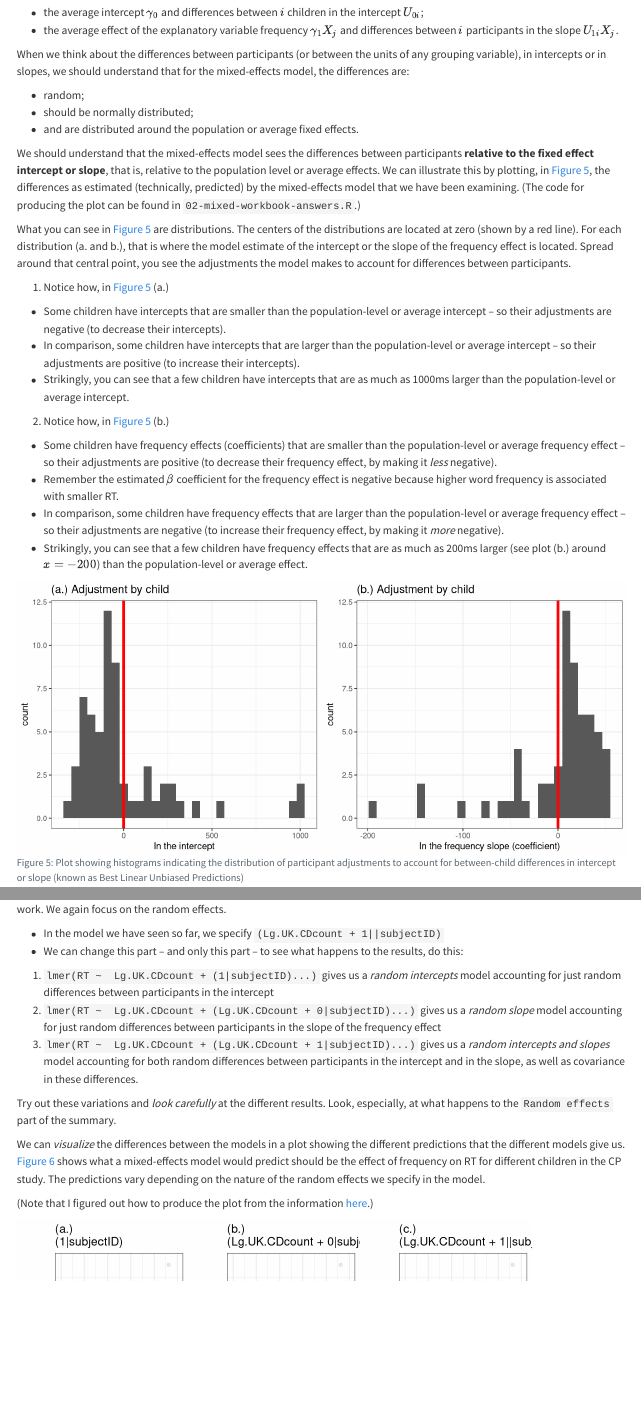
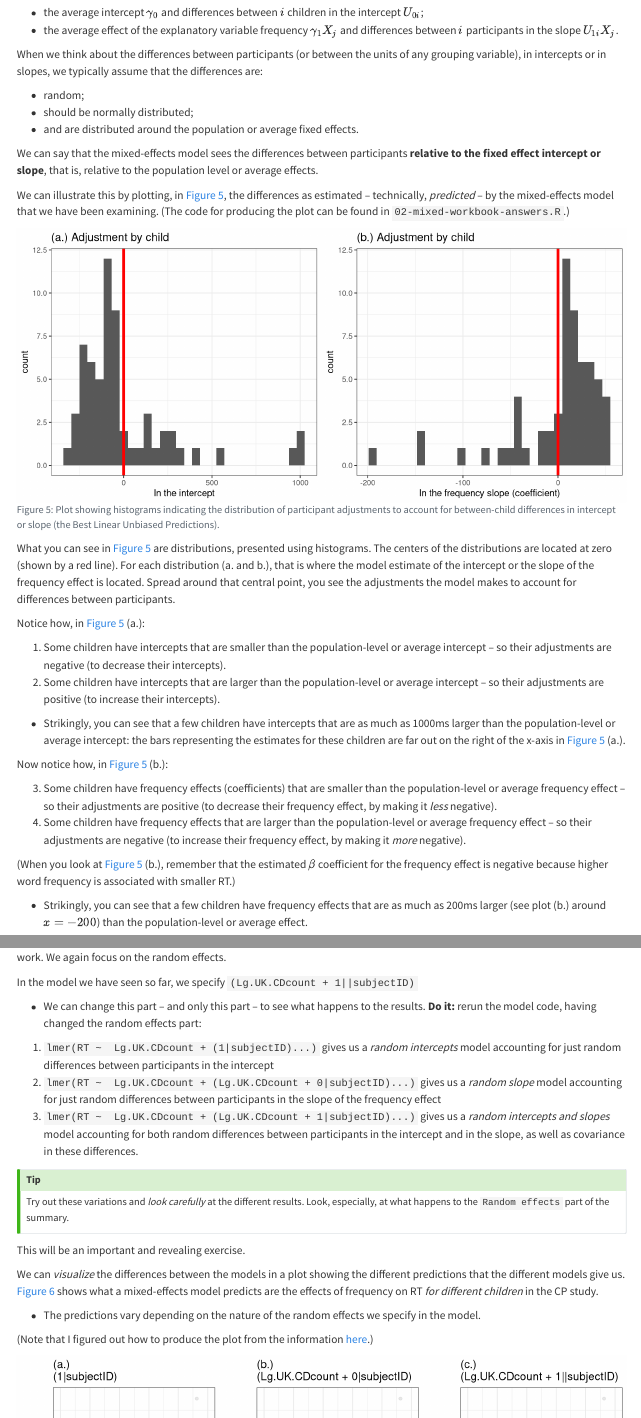
Before and after one commit to robayedavies/grad-psych-stats, a Quarto document (02-mixed.qmd): the page in a window 1100 px wide, from 150 px down, and a second part further down, joined at a grey line. Rendered offline with R 4.5, knitr and Pandoc in place of Quarto, with nearby package versions; long lines of code are wrapped.

Commit message:
-- DONE -- edit structure of lmer model variant and error message exercise discussions -- DONE -- edit aspect of plots

````diff
--- a/02-mixed.qmd
+++ b/02-mixed.qmd
@@ -1067,33 +1067,20 @@ So we distinguish:
 -   the average intercept $\gamma_0$ and differences between $i$ children in the intercept $U_{0i}$;
 -   the average effect of the explanatory variable frequency $\gamma_1X_j$ and differences between $i$ participants in the slope $U_{1i}X_j$.
 
-When we think about the differences between participants (or between the units of any grouping variable), in intercepts or in slopes, we should understand that for the mixed-effects model, the differences are:
+When we think about the differences between participants (or between the units of any grouping variable), in intercepts or in slopes, we typically assume that the differences are:
 
 -   random;
 -   should be normally distributed;
 -   and are distributed around the population or average fixed effects.
 
-We should understand that the mixed-effects model sees the differences between participants **relative to the fixed effect intercept or slope**, that is, relative to the population level or average effects. We can illustrate this by plotting, in @fig-BLUPS-prediction, the differences as estimated (technically, predicted) by the mixed-effects model that we have been examining.
+We can say that the mixed-effects model sees the differences between participants **relative to the fixed effect intercept or slope**, that is, relative to the population level or average effects.
+
+We can illustrate this by plotting, in @fig-BLUPS-prediction, the differences as estimated -- technically, *predicted* -- by the mixed-effects model that we have been examining.
 (The code for producing the plot can be found in `02-mixed-workbook-answers.R`.)
 
-What you can see in @fig-BLUPS-prediction are distributions. The centers of the distributions are located at zero (shown by a red line). For each distribution (a. and b.), that is where the model estimate of the intercept or the slope of the frequency effect is located. Spread around that central point, you see the adjustments the model makes to account for differences between participants.
-
-1. Notice how, in @fig-BLUPS-prediction (a.)
-
-- Some children have intercepts that are smaller than the population-level or average intercept -- so their adjustments are negative (to decrease their intercepts).
-- In comparison, some children have intercepts that are larger than the population-level or average intercept -- so their adjustments are positive (to increase their intercepts).
-- Strikingly, you can see that a few children have intercepts that are as much as 1000ms larger than the population-level or average intercept.
-
-2. Notice how, in @fig-BLUPS-prediction (b.)
-
-- Some children have frequency effects (coefficients) that are smaller than the population-level or average frequency effect -- so their adjustments are positive (to decrease their frequency effect, by making it *less* negative).
-- Remember the estimated $\beta$ coefficient for the frequency effect is negative because higher word frequency is associated with smaller RT.
-- In comparison, some children have frequency effects that are larger than the population-level or average frequency effect -- so their adjustments are negative (to increase their frequency effect, by making it *more* negative).
-- Strikingly, you can see that a few children have frequency effects that are as much as 200ms larger (see plot (b.) around $x = -200$) than the population-level or average effect.
-
 ```{r}
 #| label: fig-BLUPS-prediction
-#| fig-cap: "Plot showing histograms indicating the distribution of participant adjustments to account for between-child differences in intercept or slope (known as Best Linear Unbiased Predictions)"
+#| fig-cap: "Plot showing histograms indicating the distribution of participant adjustments to account for between-child differences in intercept or slope (the Best Linear Unbiased Predictions)."
 #| fig-alt: "The figure shows two histograms (a.) on the left represents the distribution of adjustments to account for per-child deviations between the overall intercept and the intercept estimated for a child while (b.) on the right represents the distribution of adjustments to account for per-child deviations between the overall slope and the slope estimated for a child. The histograms indicate widely spread deviations about the overall estimate."
 #| warning: false
 #| message: false
@@ -1133,6 +1120,20 @@ grid.arrange(p.BLUPS.intercepts, p.BLUPS.slopes,
 
 ```
 
-When a mixed-effects model is fitted to a dataset, its set of estimated parameters includes the coefficients for the fixed effects as well as the standard deviations for the random effects [@baayen2008]. The individual values of the adjustments made to intercepts and slopes are calculated once the random effects have been estimated. If you read the literature on mixed-effects models, you will see that the adjustments are called *Best Linear Unbiased Predictors* (BLUPs).
-
-#### Exercise {#sec-intro-mixed-exx-lmer}
+What you can see in @fig-BLUPS-prediction are distributions, presented using histograms. The centers of the distributions are located at zero (shown by a red line). For each distribution (a. and b.), that is where the model estimate of the intercept or the slope of the frequency effect is located. Spread around that central point, you see the adjustments the model makes to account for differences between participants.
+
+Notice how, in @fig-BLUPS-prediction (a.):
+
+1. Some children have intercepts that are smaller than the population-level or average intercept -- so their adjustments are negative (to decrease their intercepts).
+2. Some children have intercepts that are larger than the population-level or average intercept -- so their adjustments are positive (to increase their intercepts).
+
+- Strikingly, you can see that a few children have intercepts that are as much as 1000ms larger than the population-level or average intercept: the bars representing the estimates for these children are far out on the right of the x-axis in @fig-BLUPS-prediction (a.).
+
+Now notice how, in @fig-BLUPS-prediction (b.):
+
+3. Some children have frequency effects (coefficients) that are smaller than the population-level or average frequency effect -- so their adjustments are positive (to decrease their frequency effect, by making it *less* negative).
+4. Some children have frequency effects that are larger than the population-level or average frequency effect -- so their adjustments are negative (to increase their frequency effect, by making it *more* negative).
+
+(When you look at @fig-BLUPS-prediction (b.), remember that the estimated $\beta$ coefficient for the frequency effect is negative because higher word frequency is associated with smaller RT.)
+
+- Strikingly, you can see that a few children have frequency effects that are as much as 200ms larger (see plot (b.) around $x = -200$) than the population-level or average effect.
@@ -1143,4 +1147,6 @@ Mixed-effects modeling is hard to get used to *at first*. A bit more practice he
--   We can change this part -- and only this part -- to see what happens to the results, do this:
+In the model we have seen so far, we specify `(Lg.UK.CDcount + 1||subjectID)`
+
+-   We can change this part -- and only this part -- to see what happens to the results. **Do it:** rerun the model code, having changed the random effects part:
 
 1.  `lmer(RT ~  Lg.UK.CDcount + (1|subjectID)...)` gives us a *random intercepts* model accounting for just random differences between participants in the intercept
 2.  `lmer(RT ~  Lg.UK.CDcount + (Lg.UK.CDcount + 0|subjectID)...)` gives us a *random slope* model accounting for just random differences between participants in the slope of the frequency effect
@@ -1149,6 +1156,11 @@ Mixed-effects modeling is hard to get used to *at first*. A bit more practice he
 Try out these variations and *look carefully* at the different results. Look, especially, at what happens to the `Random effects` part of the summary.
-
-We can *visualize* the differences between the models in a plot showing the different predictions that the different models give us. @fig-indiv-prediction shows what a mixed-effects model would predict should be the effect of frequency on RT for different children in the CP study. The predictions vary depending on the nature of the random effects we specify in the model.
+:::
+
+This will be an important and revealing exercise.
+
+We can *visualize* the differences between the models in a plot showing the different predictions that the different models give us. @fig-indiv-prediction shows what a mixed-effects model predicts are the effects of frequency on RT *for different children* in the CP study.
+
+- The predictions vary depending on the nature of the random effects we specify in the model.
 
 (Note that I figured out how to produce the plot from the information [here](https://bbolker.github.io/morelia_2018/notes/mixedlab.html).)
 
````
Also changed, not shown: 02-mixed_files/figure-html/fig-indiv-prediction-1.png, docs/search.json, 02-mixed.qmd (22 more changed lines), 2 other files.
